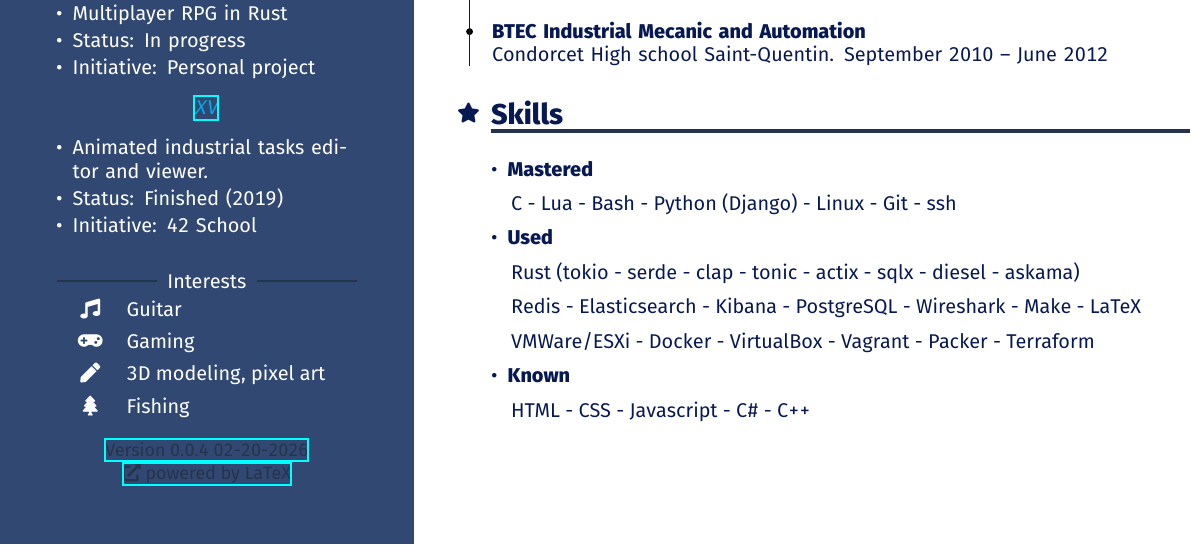
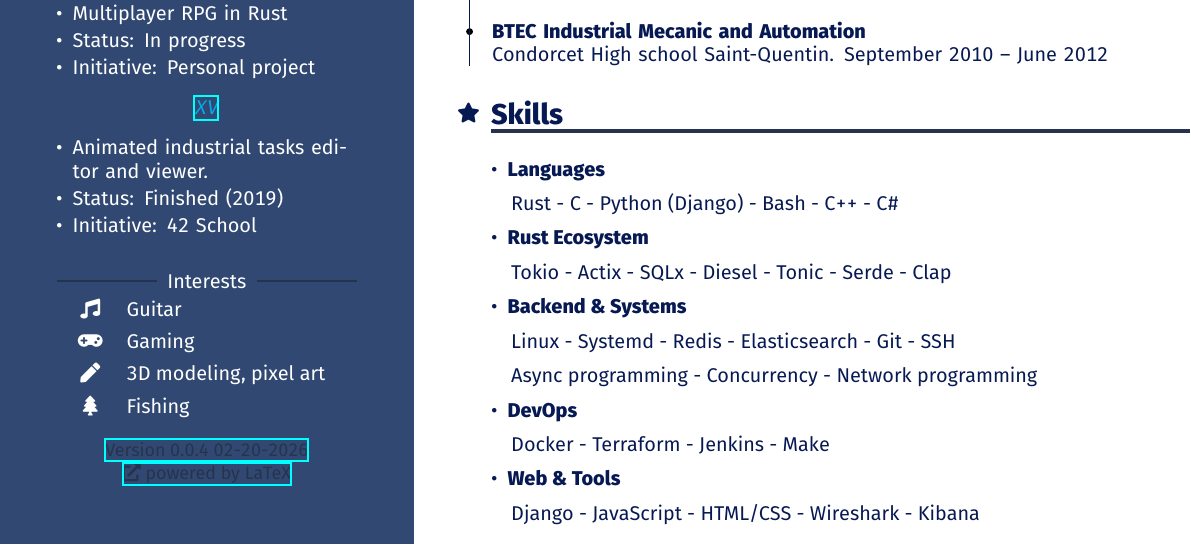
Before and after one commit to banthony42/resume, a LaTeX CV (cv.tex): part of the page, cut so that both start at the same text. Compiled offline with XeLaTeX.

Commit message:
cv: rework and update skills

```diff
--- a/cv.tex
+++ b/cv.tex
@@ -45,6 +45,8 @@ rightmargin=15pt}
 \renewcommand{\cvSkill}[1]{#1}
 
 \newcommand{\cvSkillTitle}[1]{\textbullet\hspace{0.5em}\textbf{#1}}
+
+\fr{\setlength{\cvSkillSep}{2pt}}
 
 \newcommand{\cvTab}{\hspace{1em}}
 
@@ -235,14 +237,21 @@ rightmargin=15pt}
       \en{Condorcet High school}\fr{Lycée Condorcet} Saint-Quentin. \en{September}\fr{Septembre} 2010 -- \en{June}\fr{Juin} 2012}
   \end{cvEducation}
   \begin{cvSkills}
-    \cvSkillOne{\cvSkillTitle{\en{Mastered}\fr{Maîtrisés}}}{}
-    \cvSkillOne{\cvTab C - Lua - Bash - Python (Django) - Linux - Git - ssh}{}
-    \cvSkillOne{\cvSkillTitle{\en{Used}\fr{Utilisés}}}{}
-    \cvSkillOne{\cvTab Rust (tokio - serde - clap - tonic - actix - sqlx - diesel - askama)}{}
-    \cvSkillOne{\cvTab Redis - Elasticsearch - Kibana - PostgreSQL - Wireshark - Make - LaTeX}{}
-    \cvSkillOne{\cvTab VMWare/ESXi - Docker - VirtualBox - Vagrant - Packer - Terraform}{}
-    \cvSkillOne{\cvSkillTitle{\en{Known}\fr{Connus}}}{}
-    \cvSkillOne{\cvTab HTML - CSS - Javascript - C\# - C++}{}
+    \cvSkillOne{\cvSkillTitle{Languages}}{}
+    \cvSkillOne{\cvTab Rust - C - Python (Django) - Bash - C++ - C\#}{}
+
+    \cvSkillOne{\cvSkillTitle{Rust Ecosystem}}{}
+    \cvSkillOne{\cvTab Tokio - Actix - SQLx - Diesel - Tonic - Serde - Clap}{}
+
+    \cvSkillOne{\cvSkillTitle{Backend \& Systems}}{}
+    \cvSkillOne{\cvTab Linux - Systemd - Redis - Elasticsearch - Git - SSH}{}
+    \cvSkillOne{\cvTab Async programming - Concurrency - Network programming}{}
+
+    \cvSkillOne{\cvSkillTitle{DevOps}}{}
+    \cvSkillOne{\cvTab Docker - Terraform - Jenkins - Make}{}
+
+    \cvSkillOne{\cvSkillTitle{Web \& Tools}}{}
+    \cvSkillOne{\cvTab Django - JavaScript - HTML/CSS - Wireshark - Kibana}{}
   \end{cvSkills}
 \end{cvMainContent}
 
```
